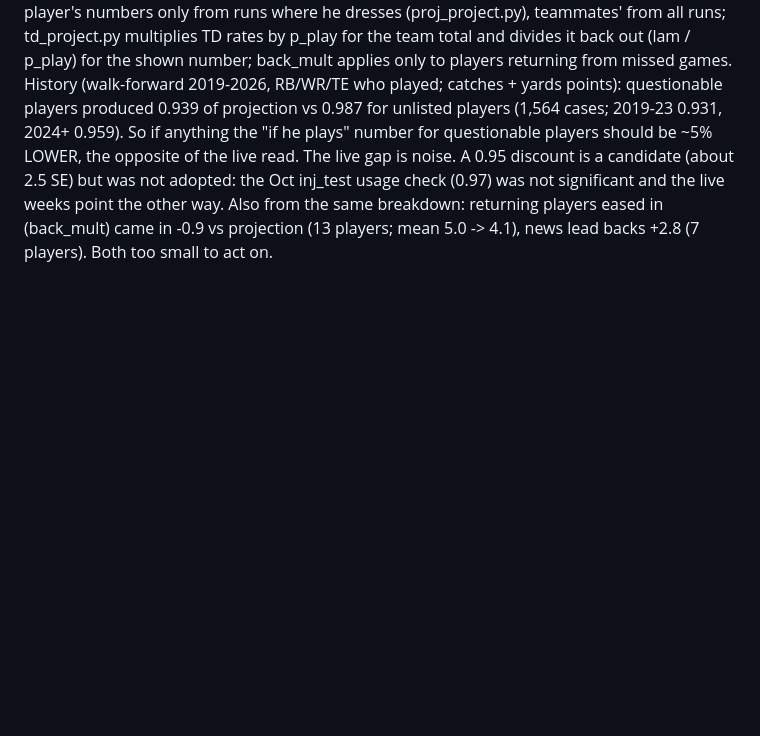
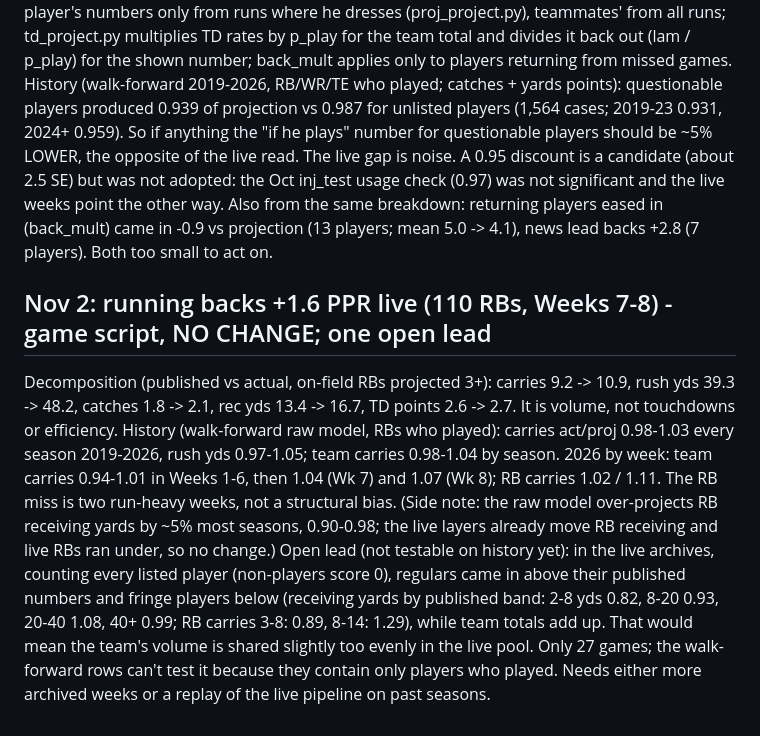
Before and after one commit to paintthedog/nfl-insights, a Markdown page: pipeline/TEST_LEDGER.md, the part around the change. Drawn GitHub-style; blank space fills up the shorter version.

Commit message:
Ledger: RB under-projection is Weeks 7-8 game script (history calibrated); open lead on live volume sharing
Co-Authored-By: Claude Opus 5.5 <noreply@anthropic.com>
Claude-Session: https://claude.ai/code/session_01K7bbC9d4QiDqo8UccdZdaG

```diff
--- a/pipeline/TEST_LEDGER.md
+++ b/pipeline/TEST_LEDGER.md
@@ -111,3 +111,8 @@ Live Weeks 7-8 (tests/t_failures.py): 22 players with a chance-to-play below 1 w
 Code check: no double discount. The simulator takes a questionable player's numbers only from runs where he dresses (proj_project.py), teammates' from all runs; td_project.py multiplies TD rates by p_play for the team total and divides it back out (lam / p_play) for the shown number; back_mult applies only to players returning from missed games.
 History (walk-forward 2019-2026, RB/WR/TE who played; catches + yards points): questionable players produced 0.939 of projection vs 0.987 for unlisted players (1,564 cases; 2019-23 0.931, 2024+ 0.959). So if anything the "if he plays" number for questionable players should be ~5% LOWER, the opposite of the live read. The live gap is noise. A 0.95 discount is a candidate (about 2.5 SE) but was not adopted: the Oct inj_test usage check (0.97) was not significant and the live weeks point the other way.
 Also from the same breakdown: returning players eased in (back_mult) came in -0.9 vs projection (13 players; mean 5.0 -> 4.1), news lead backs +2.8 (7 players). Both too small to act on.
+
+## Nov 2: running backs +1.6 PPR live (110 RBs, Weeks 7-8) - game script, NO CHANGE; one open lead
+Decomposition (published vs actual, on-field RBs projected 3+): carries 9.2 -> 10.9, rush yds 39.3 -> 48.2, catches 1.8 -> 2.1, rec yds 13.4 -> 16.7, TD points 2.6 -> 2.7. It is volume, not touchdowns or efficiency.
+History (walk-forward raw model, RBs who played): carries act/proj 0.98-1.03 every season 2019-2026, rush yds 0.97-1.05; team carries 0.98-1.04 by season. 2026 by week: team carries 0.94-1.01 in Weeks 1-6, then 1.04 (Wk 7) and 1.07 (Wk 8); RB carries 1.02 / 1.11. The RB miss is two run-heavy weeks, not a structural bias. (Side note: the raw model over-projects RB receiving yards by ~5% most seasons, 0.90-0.98; the live layers already move RB receiving and live RBs ran under, so no change.)
+Open lead (not testable on history yet): in the live archives, counting every listed player (non-players score 0), regulars came in above their published numbers and fringe players below (receiving yards by published band: 2-8 yds 0.82, 8-20 0.93, 20-40 1.08, 40+ 0.99; RB carries 3-8: 0.89, 8-14: 1.29), while team totals add up. That would mean the team's volume is shared slightly too evenly in the live pool. Only 27 games; the walk-forward rows can't test it because they contain only players who played. Needs either more archived weeks or a replay of the live pipeline on past seasons.
```
